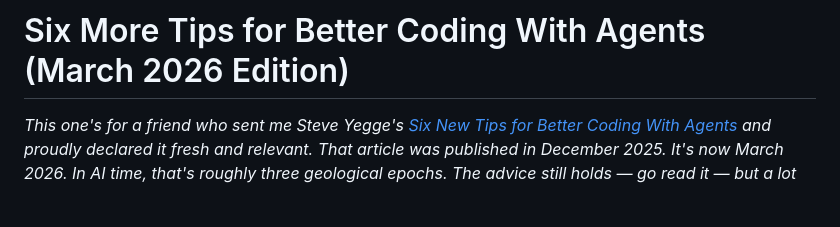
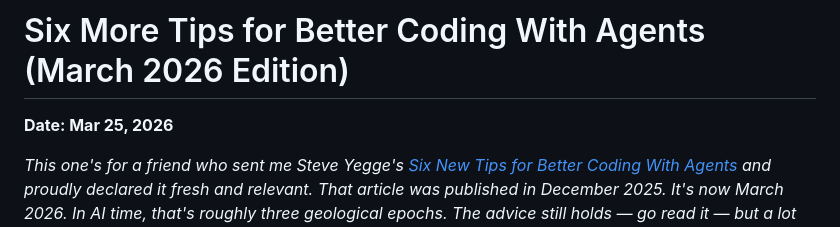
Before and after one commit to khalighi/khalighi.github.io, a Markdown page: blogs/six_more_tips_for_coding_with_agents.md, the part around the change. Rendered like a GitHub page; blank space fills up the shorter version.

Commit message:
Add date to Six More Tips blog post
https://claude.ai/code/session_01UwsHaNViXEW846UmyLbfuY

```diff
--- a/blogs/six_more_tips_for_coding_with_agents.md
+++ b/blogs/six_more_tips_for_coding_with_agents.md
@@ -1,4 +1,6 @@
 # Six More Tips for Better Coding With Agents (March 2026 Edition)
+
+**Date: Mar 25, 2026**
 
 *This one's for a friend who sent me Steve Yegge's [Six New Tips for Better Coding With Agents](https://steve-yegge.medium.com/six-new-tips-for-better-coding-with-agents-d4e9c86e42a9) and proudly declared it fresh and relevant. That article was published in December 2025. It's now March 2026. In AI time, that's roughly three geological epochs. The advice still holds — go read it — but a lot has happened since.*
 
```
